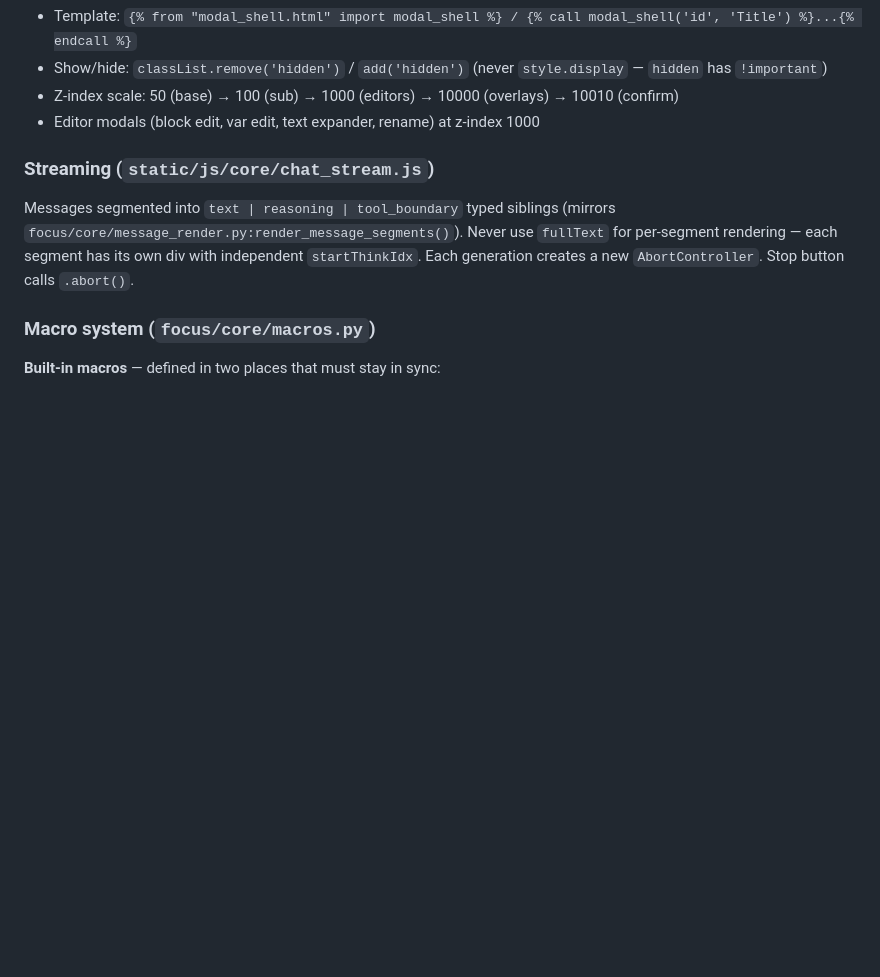
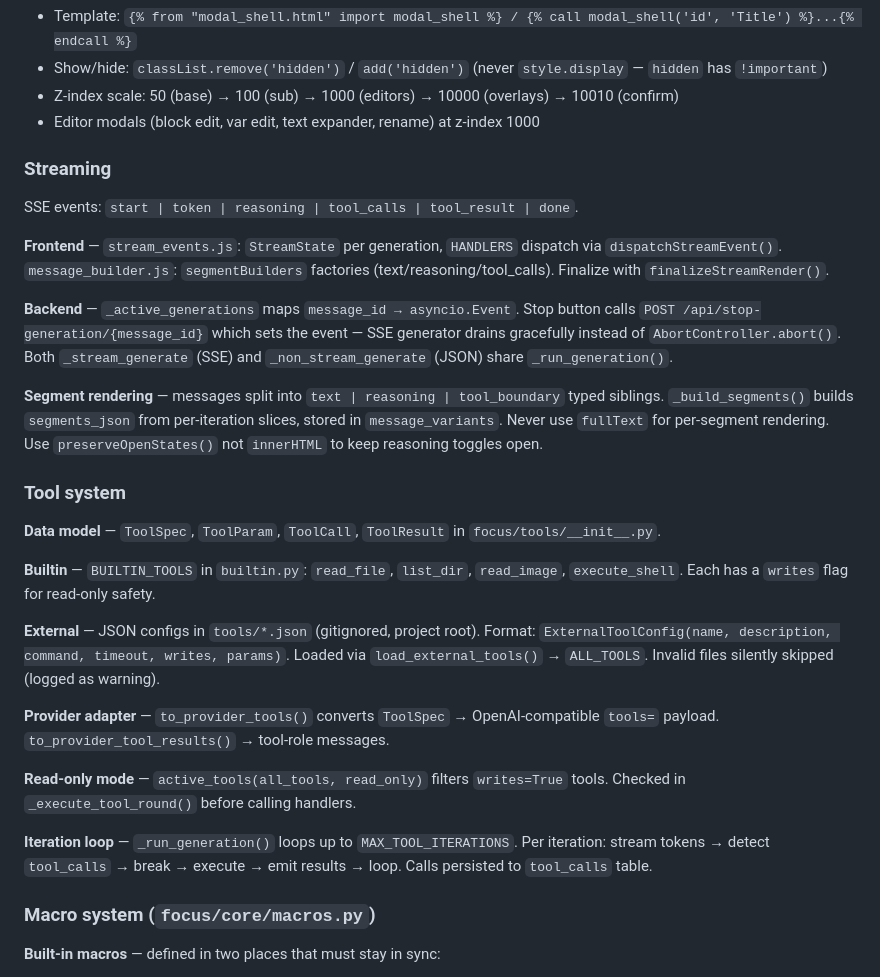
Before and after one commit to ganon3264/focus, a Markdown page: AGENTS.md, the part around one of its changes. Rendered like a GitHub page; blank space fills up the shorter version.

```diff
--- a/AGENTS.md
+++ b/AGENTS.md
@@ -58,9 +58,29 @@ Single source of truth (loaded in `<head>`). 5 fields: `character_id`, `persona_
 - Z-index scale: 50 (base) → 100 (sub) → 1000 (editors) → 10000 (overlays) → 10010 (confirm)
 - Editor modals (block edit, var edit, text expander, rename) at z-index 1000
 
-### Streaming (`static/js/core/chat_stream.js`)
+### Streaming
 
-Messages segmented into `text | reasoning | tool_boundary` typed siblings (mirrors `focus/core/message_render.py:render_message_segments()`). Never use `fullText` for per-segment rendering — each segment has its own div with independent `startThinkIdx`. Each generation creates a new `AbortController`. Stop button calls `.abort()`.
+SSE events: `start | token | reasoning | tool_calls | tool_result | done`.
+
+**Frontend** — `stream_events.js`: `StreamState` per generation, `HANDLERS` dispatch via `dispatchStreamEvent()`. `message_builder.js`: `segmentBuilders` factories (text/reasoning/tool_calls). Finalize with `finalizeStreamRender()`.
+
+**Backend** — `_active_generations` maps `message_id → asyncio.Event`. Stop button calls `POST /api/stop-generation/{message_id}` which sets the event — SSE generator drains gracefully instead of `AbortController.abort()`. Both `_stream_generate` (SSE) and `_non_stream_generate` (JSON) share `_run_generation()`.
+
+**Segment rendering** — messages split into `text | reasoning | tool_boundary` typed siblings. `_build_segments()` builds `segments_json` from per-iteration slices, stored in `message_variants`. Never use `fullText` for per-segment rendering. Use `preserveOpenStates()` not `innerHTML` to keep reasoning toggles open.
+
+### Tool system
+
+**Data model** — `ToolSpec`, `ToolParam`, `ToolCall`, `ToolResult` in `focus/tools/__init__.py`.
+
+**Builtin** — `BUILTIN_TOOLS` in `builtin.py`: `read_file`, `list_dir`, `read_image`, `execute_shell`. Each has a `writes` flag for read-only safety.
+
+**External** — JSON configs in `tools/*.json` (gitignored, project root). Format: `ExternalToolConfig(name, description, command, timeout, writes, params)`. Loaded via `load_external_tools()` → `ALL_TOOLS`. Invalid files silently skipped (logged as warning).
+
+**Provider adapter** — `to_provider_tools()` converts `ToolSpec` → OpenAI-compatible `tools=` payload. `to_provider_tool_results()` → tool-role messages.
+
+**Read-only mode** — `active_tools(all_tools, read_only)` filters `writes=True` tools. Checked in `_execute_tool_round()` before calling handlers.
+
+**Iteration loop** — `_run_generation()` loops up to `MAX_TOOL_ITERATIONS`. Per iteration: stream tokens → detect `tool_calls` → break → execute → emit results → loop. Calls persisted to `tool_calls` table.
 
 ### Macro system (`focus/core/macros.py`)
 
```
Also changed, not shown: other parts of AGENTS.md (+18 -11 lines).
